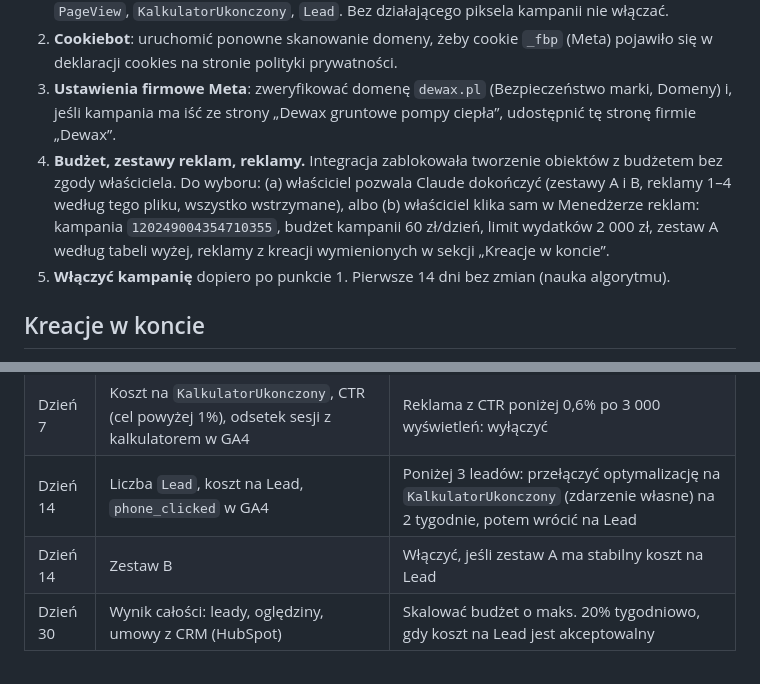
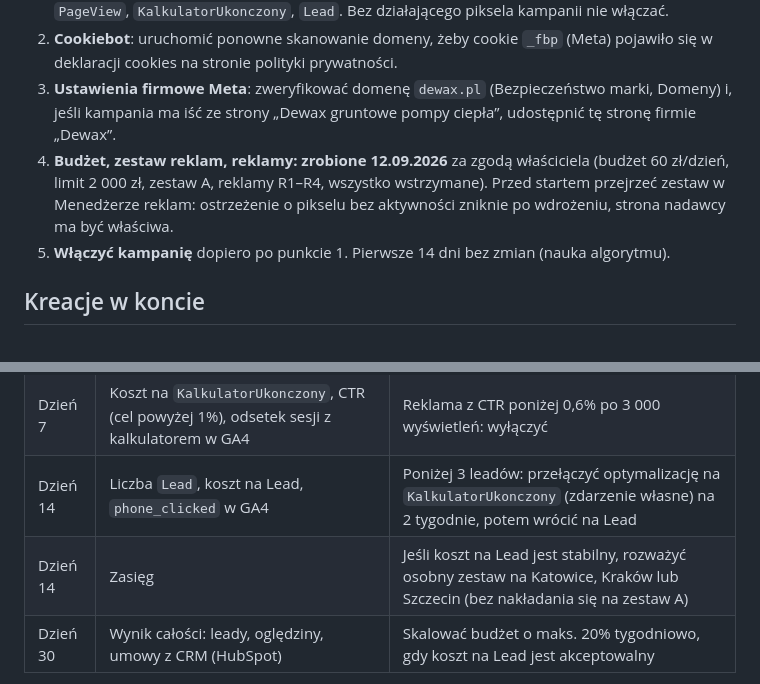
Before and after one commit to adamdemczyszak-design/pompy.dewax.pl, a Markdown page: reklamy/meta/KAMPANIA.md, 2 parts joined by grey strips. Drawn GitHub-style.

```diff
--- a/reklamy/meta/KAMPANIA.md
+++ b/reklamy/meta/KAMPANIA.md
@@ -155,11 +166,10 @@ Nagłówek: **Moje Ciepło: nabór do 31.12.2026** · Opis: „Policz koszt syst
    w deklaracji cookies na stronie polityki prywatności.
 3. **Ustawienia firmowe Meta**: zweryfikować domenę `dewax.pl` (Bezpieczeństwo marki, Domeny) i, jeśli
    kampania ma iść ze strony „Dewax gruntowe pompy ciepła”, udostępnić tę stronę firmie „Dewax”.
-4. **Budżet, zestawy reklam, reklamy.** Integracja zablokowała tworzenie obiektów z budżetem bez zgody
-   właściciela. Do wyboru: (a) właściciel pozwala Claude dokończyć (zestawy A i B, reklamy 1–4 według
-   tego pliku, wszystko wstrzymane), albo (b) właściciel klika sam w Menedżerze reklam:
-   kampania `120249004354710355`, budżet kampanii 60 zł/dzień, limit wydatków 2 000 zł, zestaw A
-   według tabeli wyżej, reklamy z kreacji wymienionych w sekcji „Kreacje w koncie”.
+4. **Budżet, zestaw reklam, reklamy: zrobione 12.09.2026** za zgodą właściciela (budżet 60 zł/dzień,
+   limit 2 000 zł, zestaw A, reklamy R1–R4, wszystko wstrzymane). Przed startem przejrzeć zestaw
+   w Menedżerze reklam: ostrzeżenie o pikselu bez aktywności zniknie po wdrożeniu, strona nadawcy
+   ma być właściwa.
 5. **Włączyć kampanię** dopiero po punkcie 1. Pierwsze 14 dni bez zmian (nauka algorytmu).
 
 ## Kreacje w koncie
@@ -187,7 +197,7 @@ zawiera treści wygenerowanych przez AI (pole `self_ai_disclosure` zostało celo
 | Dzień 3 | Czy reklamy przeszły weryfikację, czy piksel raportuje `PageView` z ruchu reklamowego | Jeśli odrzucone: poprawić tekst, nie obraz |
 | Dzień 7 | Koszt na `KalkulatorUkonczony`, CTR (cel powyżej 1%), odsetek sesji z kalkulatorem w GA4 | Reklama z CTR poniżej 0,6% po 3 000 wyświetleń: wyłączyć |
 | Dzień 14 | Liczba `Lead`, koszt na Lead, `phone_clicked` w GA4 | Poniżej 3 leadów: przełączyć optymalizację na `KalkulatorUkonczony` (zdarzenie własne) na 2 tygodnie, potem wrócić na Lead |
-| Dzień 14 | Zestaw B | Włączyć, jeśli zestaw A ma stabilny koszt na Lead |
+| Dzień 14 | Zasięg | Jeśli koszt na Lead jest stabilny, rozważyć osobny zestaw na Katowice, Kraków lub Szczecin (bez nakładania się na zestaw A) |
 | Dzień 30 | Wynik całości: leady, oględziny, umowy z CRM (HubSpot) | Skalować budżet o maks. 20% tygodniowo, gdy koszt na Lead jest akceptowalny |
 
 Wskaźniki, od których zależy sens kampanii, są po stronie firmy, nie Meta: ile z leadów kończy się
```
Also changed, not shown: other parts of reklamy/meta/KAMPANIA.md (+30 -19 lines), CONTENT_NEEDED.md (+1 -1 lines).
